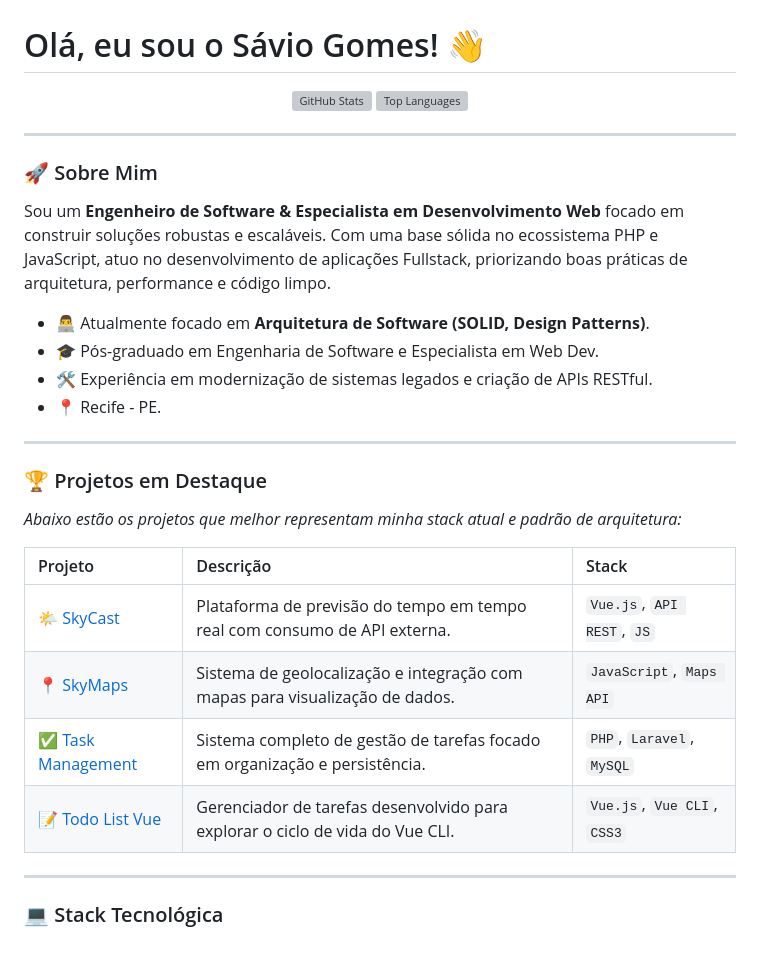
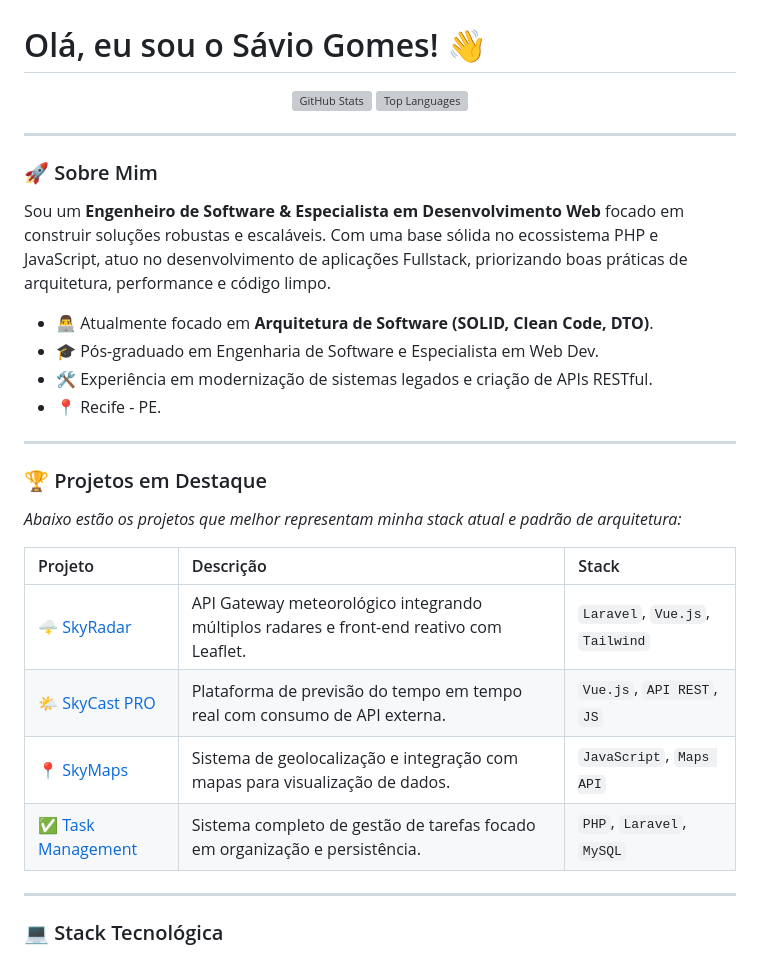
Before and after one commit to Portuga02/Portuga02, a Markdown page: README.md, the part around one of its changes. Drawn GitHub-style; grey boxes are pictures that could not be loaded.

```diff
--- a/README.md
+++ b/README.md
@@ -10,7 +12,7 @@
 ### 🚀 Sobre Mim
 Sou um **Engenheiro de Software & Especialista em Desenvolvimento Web** focado em construir soluções robustas e escaláveis. Com uma base sólida no ecossistema PHP e JavaScript, atuo no desenvolvimento de aplicações Fullstack, priorizando boas práticas de arquitetura, performance e código limpo.
 
-- 👨‍💻 Atualmente focado em **Arquitetura de Software (SOLID, Design Patterns)**.
+- 👨‍💻 Atualmente focado em **Arquitetura de Software (SOLID, Clean Code, DTO)**.
 - 🎓 Pós-graduado em Engenharia de Software e Especialista em Web Dev.
 - 🛠️ Experiência em modernização de sistemas legados e criação de APIs RESTful.
 - 📍 Recife - PE.
@@ -22,10 +24,10 @@ Sou um **Engenheiro de Software & Especialista em Desenvolvimento Web** focado e
 
 | Projeto | Descrição | Stack |
 | :--- | :--- | :--- |
-| [🌤️ SkyCast](https://github.com/Portuga02/skycast) | Plataforma de previsão do tempo em tempo real com consumo de API externa. | `Vue.js`, `API REST`, `JS` |
+| [🌩️ SkyRadar](https://github.com/Portuga02/skyradar) | API Gateway meteorológico integrando múltiplos radares e front-end reativo com Leaflet. | `Laravel`, `Vue.js`, `Tailwind` |
+| [🌤️ SkyCast PRO](https://github.com/Portuga02/skycast) | Plataforma de previsão do tempo em tempo real com consumo de API externa. | `Vue.js`, `API REST`, `JS` |
 | [📍 SkyMaps](https://github.com/Portuga02/SkyMaps) | Sistema de geolocalização e integração com mapas para visualização de dados. | `JavaScript`, `Maps API` |
 | [✅ Task Management](https://github.com/Portuga02/gerenciamento-tarefas) | Sistema completo de gestão de tarefas focado em organização e persistência. | `PHP`, `Laravel`, `MySQL` |
-| [📝 Todo List Vue](https://github.com/Portuga02/Todo) | Gerenciador de tarefas desenvolvido para explorar o ciclo de vida do Vue CLI. | `Vue.js`, `Vue CLI`, `CSS3` |
 
 ---
 
```
Also changed, not shown: other parts of README.md (+9 -5 lines).
